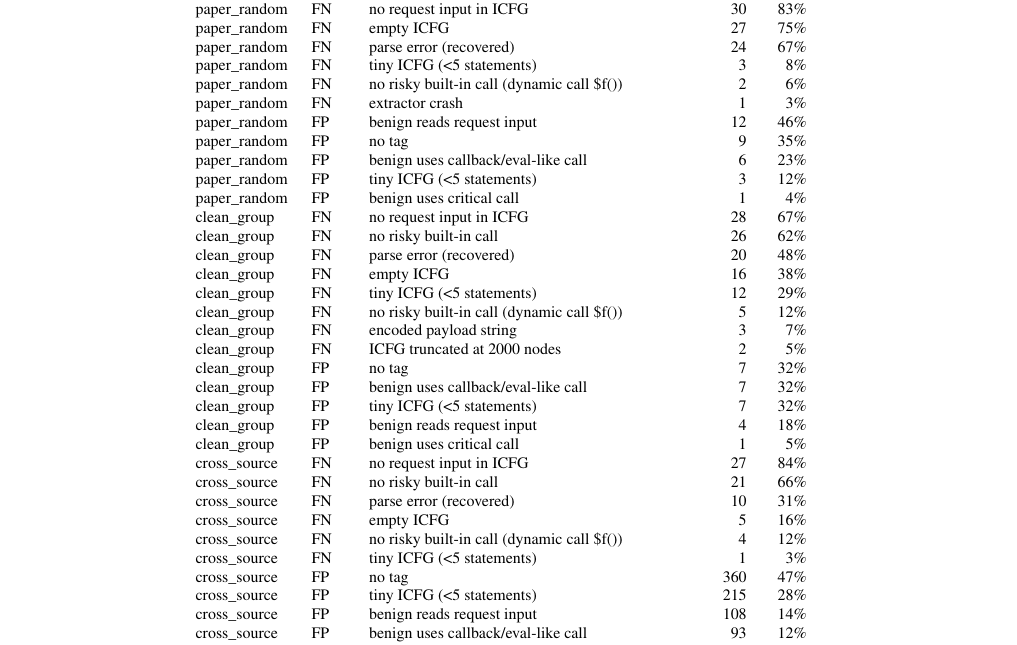
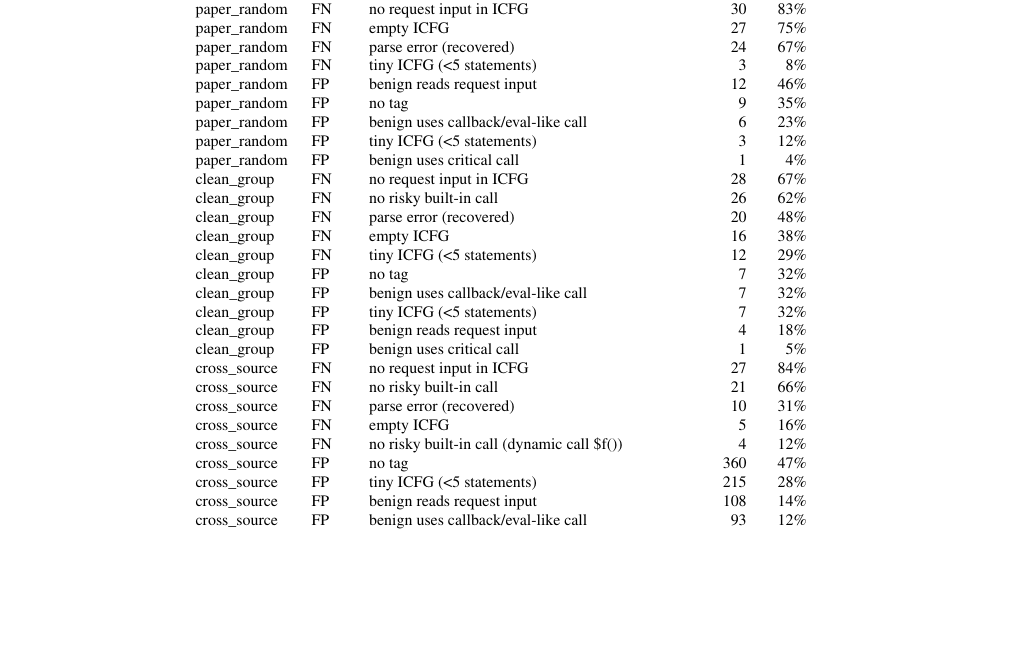
Before and after one commit to LittleNoPro/NT230.R11.ANTN, a LaTeX paper (report/main.tex, which reads results/tables/errors.tex): part of page 11 of 13, cut so that both start at the same text, the shorter picture padded with empty space. Compiled offline with pdfLaTeX.

Commit message:
Fix setup_tools.sh on fresh clones; regenerate error table (top-5)
Docker image verified: builds, detector gives identical scores under PHP 8.2,
and analyze.py regenerates all result tables identically from results/runs.

```diff
--- a/results/tables/errors.tex
+++ b/results/tables/errors.tex
@@ -6,8 +6,6 @@ paper\_random & FN & no request input in ICFG & 30 & 83\% \\
 paper\_random & FN & empty ICFG & 27 & 75\% \\
 paper\_random & FN & parse error (recovered) & 24 & 67\% \\
 paper\_random & FN & tiny ICFG (<5 statements) & 3 & 8\% \\
-paper\_random & FN & no risky built-in call (dynamic call \$f()) & 2 & 6\% \\
-paper\_random & FN & extractor crash & 1 & 3\% \\
 paper\_random & FP & benign reads request input & 12 & 46\% \\
 paper\_random & FP & no tag & 9 & 35\% \\
 paper\_random & FP & benign uses callback/eval-like call & 6 & 23\% \\
@@ -18,9 +16,6 @@ clean\_group & FN & no risky built-in call & 26 & 62\% \\
 clean\_group & FN & parse error (recovered) & 20 & 48\% \\
 clean\_group & FN & empty ICFG & 16 & 38\% \\
 clean\_group & FN & tiny ICFG (<5 statements) & 12 & 29\% \\
-clean\_group & FN & no risky built-in call (dynamic call \$f()) & 5 & 12\% \\
-clean\_group & FN & encoded payload string & 3 & 7\% \\
-clean\_group & FN & ICFG truncated at 2000 nodes & 2 & 5\% \\
 clean\_group & FP & no tag & 7 & 32\% \\
 clean\_group & FP & benign uses callback/eval-like call & 7 & 32\% \\
 clean\_group & FP & tiny ICFG (<5 statements) & 7 & 32\% \\
@@ -31,7 +26,6 @@ cross\_source & FN & no risky built-in call & 21 & 66\% \\
 cross\_source & FN & parse error (recovered) & 10 & 31\% \\
 cross\_source & FN & empty ICFG & 5 & 16\% \\
 cross\_source & FN & no risky built-in call (dynamic call \$f()) & 4 & 12\% \\
-cross\_source & FN & tiny ICFG (<5 statements) & 1 & 3\% \\
 cross\_source & FP & no tag & 360 & 47\% \\
 cross\_source & FP & tiny ICFG (<5 statements) & 215 & 28\% \\
 cross\_source & FP & benign reads request input & 108 & 14\% \\
```
Also changed, not shown: report/figures/ablation.pdf, report/figures/cluster_sizes.pdf, report/figures/confusion.pdf, report/figures/stmt_dist.pdf, report/figures/sweeps.pdf, report/main.pdf, 1 other file.
